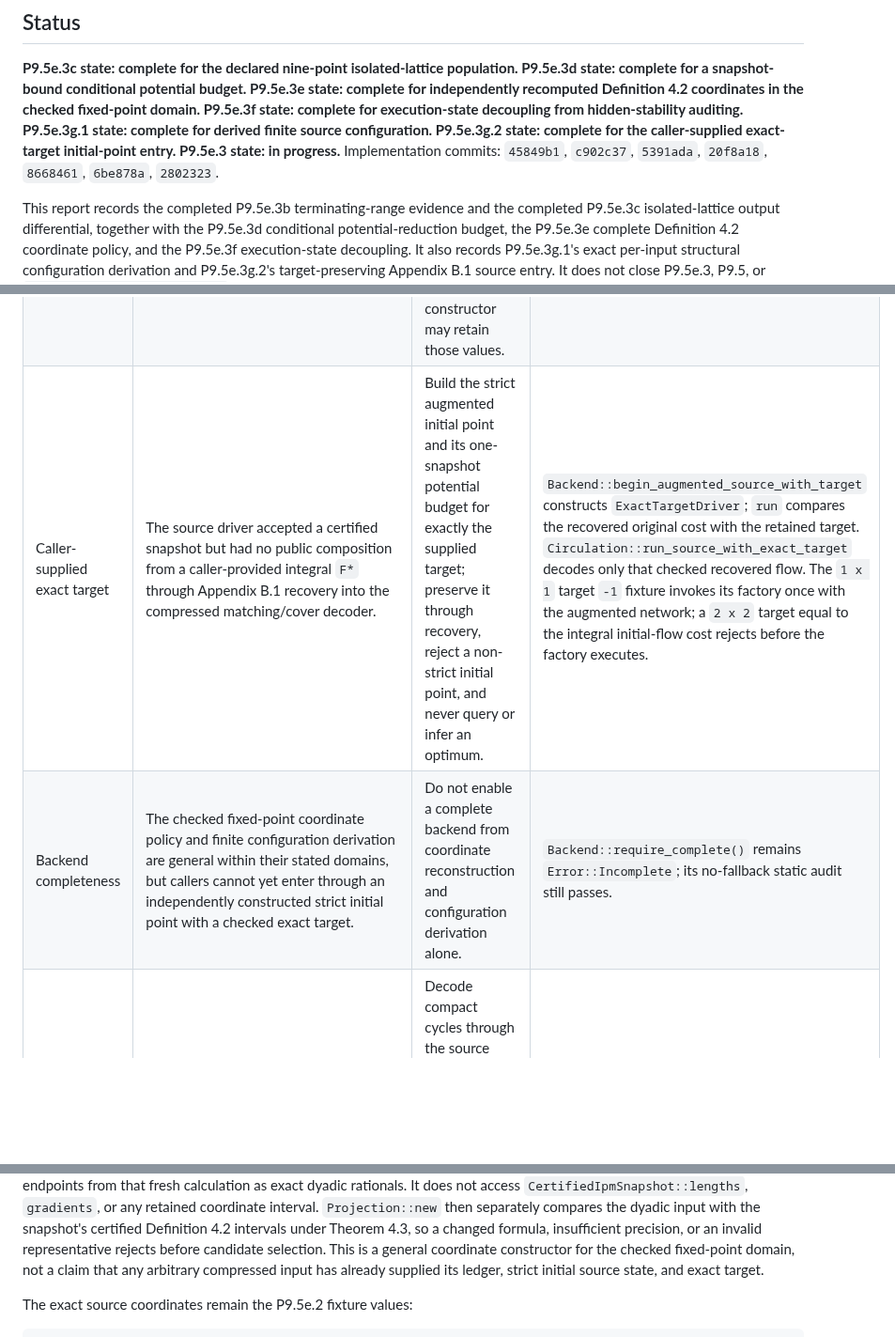
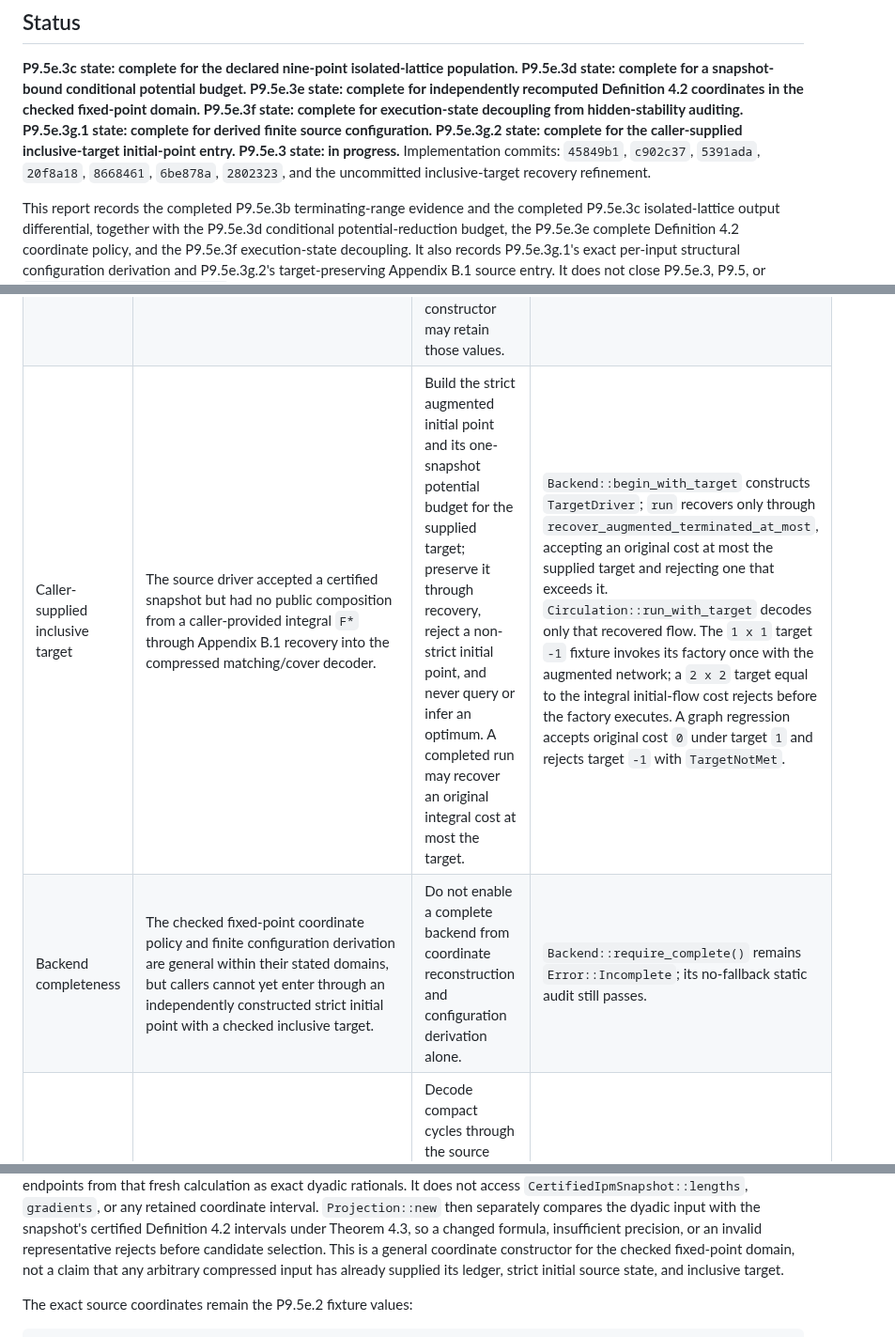
Before and after one commit to KCN-judu/mrd, a Markdown page: docs/phase-reports/P09-5e-3-fresh-projection-policy.md, 3 parts joined by grey strips. Shown at 94% size. Rendered like a GitHub page; blank space fills up the shorter version.

```diff
--- a/docs/phase-reports/P09-5e-3-fresh-projection-policy.md
+++ b/docs/phase-reports/P09-5e-3-fresh-projection-policy.md
@@ -8,9 +8,10 @@ potential budget. P9.5e.3e state: complete for independently recomputed
 Definition 4.2 coordinates in the checked fixed-point domain. P9.5e.3f state:
 complete for execution-state decoupling from hidden-stability auditing.
 P9.5e.3g.1 state: complete for derived finite source configuration.
-P9.5e.3g.2 state: complete for the caller-supplied exact-target initial-point
+P9.5e.3g.2 state: complete for the caller-supplied inclusive-target initial-point
 entry. P9.5e.3 state: in progress.** Implementation commits: `45849b1`,
-`c902c37`, `5391ada`, `20f8a18`, `8668461`, `6be878a`, `2802323`.
+`c902c37`, `5391ada`, `20f8a18`, `8668461`, `6be878a`, `2802323`, and the
+uncommitted inclusive-target recovery refinement.
 
 This report records the completed P9.5e.3b terminating-range evidence and the
 completed P9.5e.3c isolated-lattice output differential, together with the
@@ -32,8 +33,8 @@ does not close P9.5e.3, P9.5, or `Backend::require_complete()`.
 | Arbitrary cap versus source potential progress | `Driver::run` accepts a caller-selected update cap, which is necessary for a nontermination witness but does not record why a terminating run has sufficient fuel. | A source-facing terminating entry may use only a snapshot-bound cap derived from the Equation (9)/Lemma 4.1 potential threshold and the separately certified Lemma 4.4 per-update decrease. It must reject a changed snapshot or `kappa`, a failed projection, or budget exhaustion; it must not recover a nonterminal session. | `PotentialBudget` records one exact initial snapshot, one exact `kappa`, the conservative dyadic lower potential endpoint, termination threshold, and per-update decrease. `run_source_with_potential_budget` recovers the nonterminal `1 x 1` fixture after one source update. A changed-`kappa` regression rejects before the session mutates. |
 | Cyclic bucket construction | The finite Algorithm 4 decomposition subset rejects the formal Figure 3 cyclic bucket with `Decomposition(InvalidCertificate)`. | A chosen finite source construction must provide stable selected source edges and exact paths for every bucket edge without an Oracle or a retry after failure. | `bucket::Construction::CanonicalTree` is selected explicitly before construction. Stable-source-order union-find selects a spanning tree and stable BFS reconstructs every rejected-edge tree path; the certificate is revalidated from the immutable bucket. A parallel-edge cycle regression preserves source IDs `0` and `2` and embeds source `1` through source `0`. |
 | Finite source configuration | Projection factories accepted fixture-specific roots and dyadic bounds, including an exponent `64` unrelated to the snapshot's exact structural graph. | Derive the canonical root, minimal accepted finite dyadic bound, and explicit cyclic-bucket construction from every exact `Input`; no factory constructor may retain those values. | `spanner::Parameters::derive` contracts the exact singleton forest and derives `FlowNodeId(0)`, the current maximum absolute exponent, and `CanonicalTree`. A focused exponent-four test and the 64-successor Definition 4.2 regression pass through that derivation. The source-flow audit requires the production call. |
-| Caller-supplied exact target | The source driver accepted a certified snapshot but had no public composition from a caller-provided integral `F*` through Appendix B.1 recovery into the compressed matching/cover decoder. | Build the strict augmented initial point and its one-snapshot potential budget for exactly the supplied target; preserve it through recovery, reject a non-strict initial point, and never query or infer an optimum. | `Backend::begin_augmented_source_with_target` constructs `ExactTargetDriver`; `run` compares the recovered original cost with the retained target. `Circulation::run_source_with_exact_target` decodes only that checked recovered flow. The `1 x 1` target `-1` fixture invokes its factory once with the augmented network; a `2 x 2` target equal to the integral initial-flow cost rejects before the factory executes. |
-| Backend completeness | The checked fixed-point coordinate policy and finite configuration derivation are general within their stated domains, but callers cannot yet enter through an independently constructed strict initial point with a checked exact target. | Do not enable a complete backend from coordinate reconstruction and configuration derivation alone. | `Backend::require_complete()` remains `Error::Incomplete`; its no-fallback static audit still passes. |
+| Caller-supplied inclusive target | The source driver accepted a certified snapshot but had no public composition from a caller-provided integral `F*` through Appendix B.1 recovery into the compressed matching/cover decoder. | Build the strict augmented initial point and its one-snapshot potential budget for the supplied target; preserve it through recovery, reject a non-strict initial point, and never query or infer an optimum. A completed run may recover an original integral cost at most the target. | `Backend::begin_with_target` constructs `TargetDriver`; `run` recovers only through `recover_augmented_terminated_at_most`, accepting an original cost at most the supplied target and rejecting one that exceeds it. `Circulation::run_with_target` decodes only that recovered flow. The `1 x 1` target `-1` fixture invokes its factory once with the augmented network; a `2 x 2` target equal to the integral initial-flow cost rejects before the factory executes. A graph regression accepts original cost `0` under target `1` and rejects target `-1` with `TargetNotMet`. |
+| Backend completeness | The checked fixed-point coordinate policy and finite configuration derivation are general within their stated domains, but callers cannot yet enter through an independently constructed strict initial point with a checked inclusive target. | Do not enable a complete backend from coordinate reconstruction and configuration derivation alone. | `Backend::require_complete()` remains `Error::Incomplete`; its no-fallback static audit still passes. |
 | Execution-state dependency | Source execution previously required `StableMinRatioLedger` solely because `decode_candidate` returned its edge count; selection and source certificates did not consume its witness. | Decode compact cycles through the source graph, chain, shifts, bindings, and circulation only; retain the ledger audit boundary separately. | **Complete:** pure `query::decode` serves source execution. `decode_candidate` remains the P8/P9.4 audit adapter, and source-flow plus compressed-MRD regressions construct no `StableWitness`. |
 
 ## Contract and Result
@@ -116,7 +117,7 @@ snapshot's certified Definition 4.2 intervals under Theorem 4.3, so a changed
 formula, insufficient precision, or an invalid representative rejects before
 candidate selection. This is a general coordinate constructor for the checked
 fixed-point domain, not a claim that any arbitrary compressed input has already
-supplied its ledger, strict initial source state, and exact target.
+supplied its ledger, strict initial source state, and inclusive target.
 
 The exact source coordinates remain the P9.5e.2 fixture values:
 
```
Also changed, not shown: other parts of docs/phase-reports/P09-5e-3-fresh-projection-policy.md (+33 -27 lines), docs/IMPLEMENTATION_MASTER_PLAN.md (+20 -16 lines).
